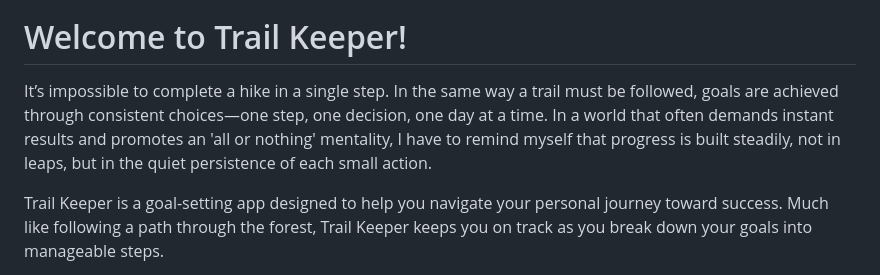
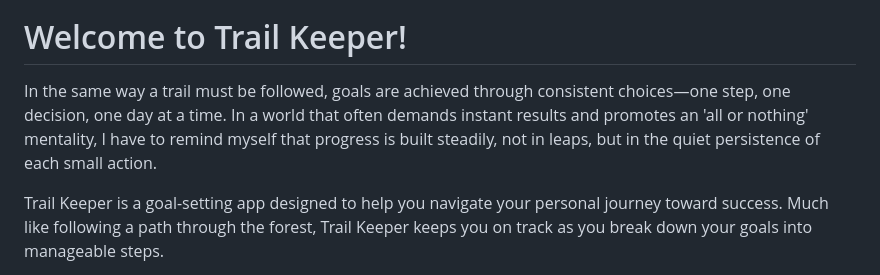
Before and after one commit to incogn-ito/trailkeeper, a Markdown page: README.md, the part around the change. Drawn GitHub-style.

```diff
--- a/README.md
+++ b/README.md
@@ -2,7 +2,7 @@
 <img src = 'main_app/static/images/screenshot-3.png' alt = 'Index page' width = 100%>
 
 # Welcome to Trail Keeper!
-It’s impossible to complete a hike in a single step. In the same way a trail must be followed, goals are achieved through consistent choices—one step, one decision, one day at a time. In a world that often demands instant results and promotes an 'all or nothing' mentality, I have to remind myself that progress is built steadily, not in leaps, but in the quiet persistence of each small action.
+In the same way a trail must be followed, goals are achieved through consistent choices—one step, one decision, one day at a time. In a world that often demands instant results and promotes an 'all or nothing' mentality, I have to remind myself that progress is built steadily, not in leaps, but in the quiet persistence of each small action.
 
 Trail Keeper is a goal-setting app designed to help you navigate your personal journey toward success. Much like following a path through the forest, Trail Keeper keeps you on track as you break down your goals into manageable steps.
 
```
